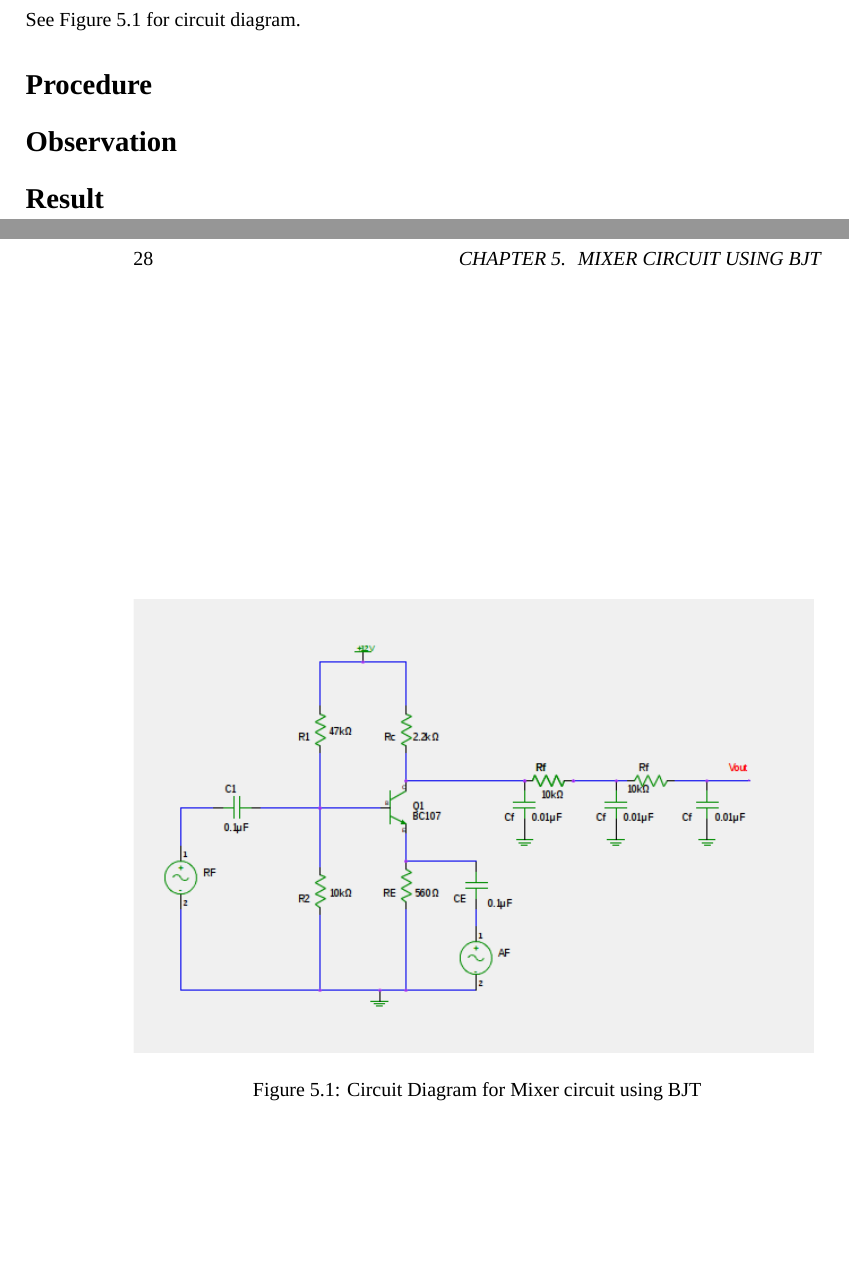
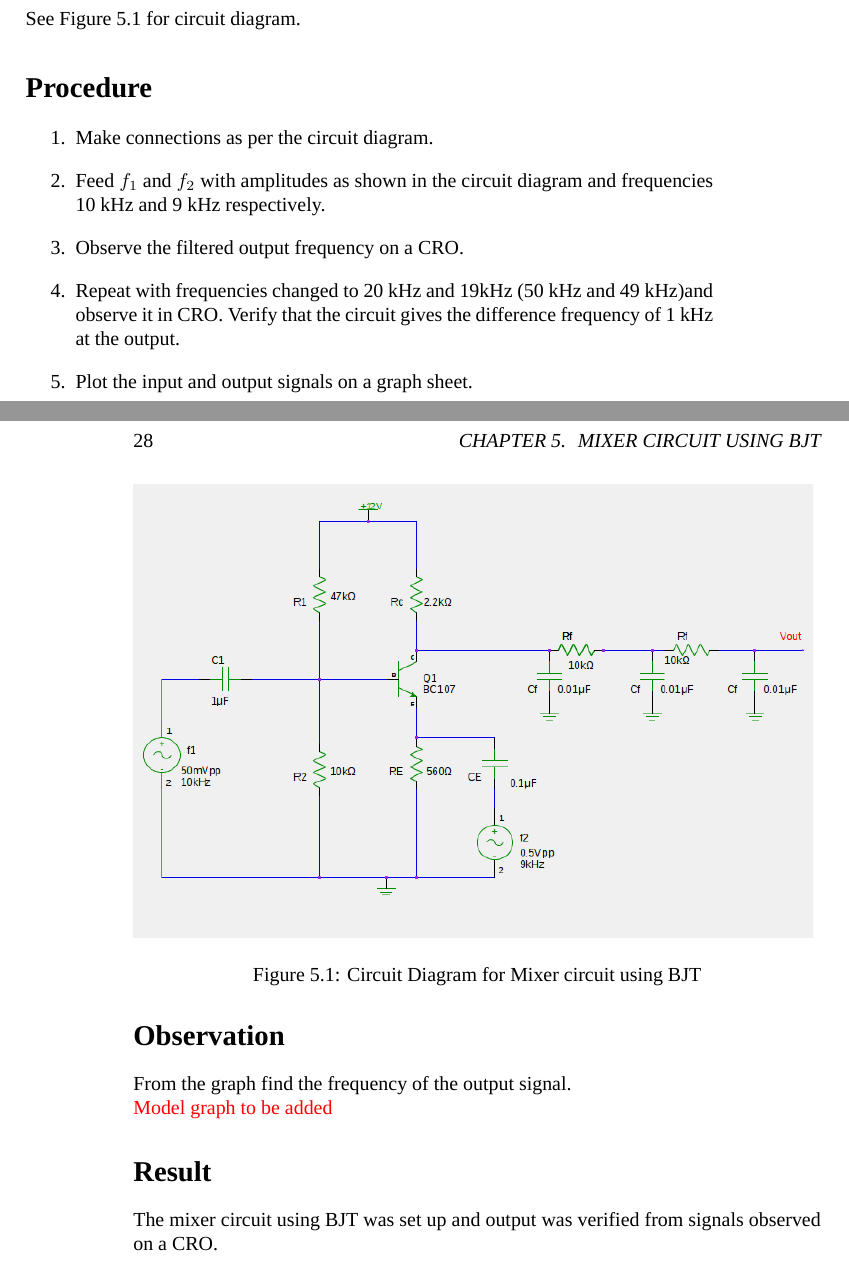
Before and after one commit to kavyamanohar/analogcommunication, a LaTeX book (analogcommunicationcircuits/analogcommunication.tex): two parts of pages 27 and 28 of 47, joined at a grey line, cut so that both start at the same text, the shorter picture padded with empty space. Compiled offline with XeLaTeX; a missing font is replaced by an installed copy or a similar font.

Commit message:
Content added to Mixer circuit
circuit diagram was modified, Procedure, Observation and results sections
were added.

```diff
--- a/analogcommunicationcircuits/analogcommunication.tex
+++ b/analogcommunicationcircuits/analogcommunication.tex
@@ -583,13 +583,29 @@ Function Generators(2), CRO(1), Connection wires, Breadboard, Probes.
 \section*{Circuit Diagram}
 See Figure \ref{mixer} for circuit diagram.
 \begin{figure}[h]
-\includegraphics[width=12cm, height=8cm, trim=4cm 3.5cm 3cm 3.5cm,clip=true]{mixer.png}
+\includegraphics[width=12cm, height=8cm, trim=1cm 1cm 1cm 2cm,clip=true]{mixer.png}
 \caption{Circuit Diagram for Mixer circuit using BJT}
 \label{mixer}
 \end{figure}
 \section*{Procedure}
+\begin{enumerate}
+\item
+Make connections as per the circuit diagram.
+\item
+Feed $f_1$ and $f_2$ with amplitudes as shown in the circuit diagram and frequencies 10 kHz and 9 kHz respectively.
+\item
+Observe the filtered output frequency on a CRO.
+\item
+Repeat with frequencies changed to 20 kHz and 19kHz  (50 kHz and 49 kHz)and observe it in CRO. Verify that the circuit gives the difference frequency of 1 kHz at the output.
+\item
+Plot the input and output signals on a graph sheet.
+
+\end{enumerate}
 \section*{Observation}
+From the graph find the frequency of the output signal.\\
+\textcolor{red}{Model graph to be added}
 \section*{Result}
+The mixer circuit using BJT was set up and output was verified from signals observed on a CRO.
 
 
 \chapter[Balanced Modulator for DSB-SC]{Balanced Modulator for DSB-SC}
```
Also changed, not shown: analogcommunicationcircuits/Figures/mixer.png, analogcommunicationcircuits/analogcommunication.tex (2 more changed lines).
